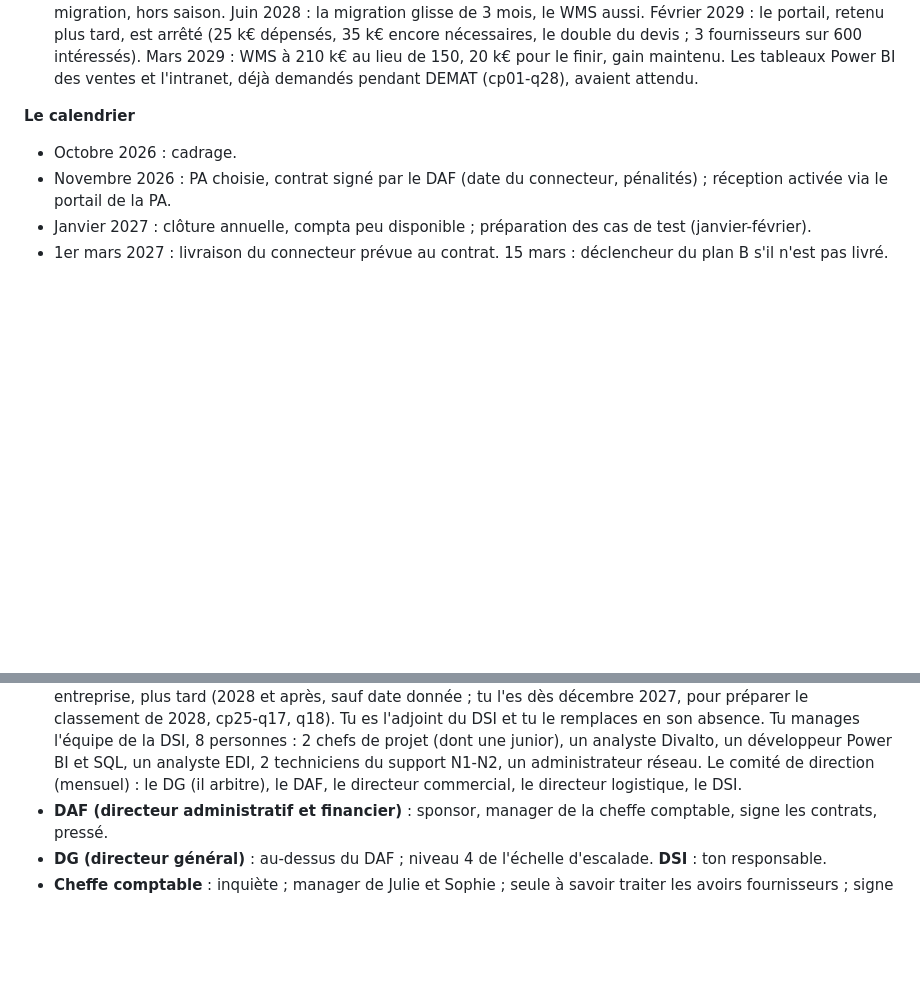
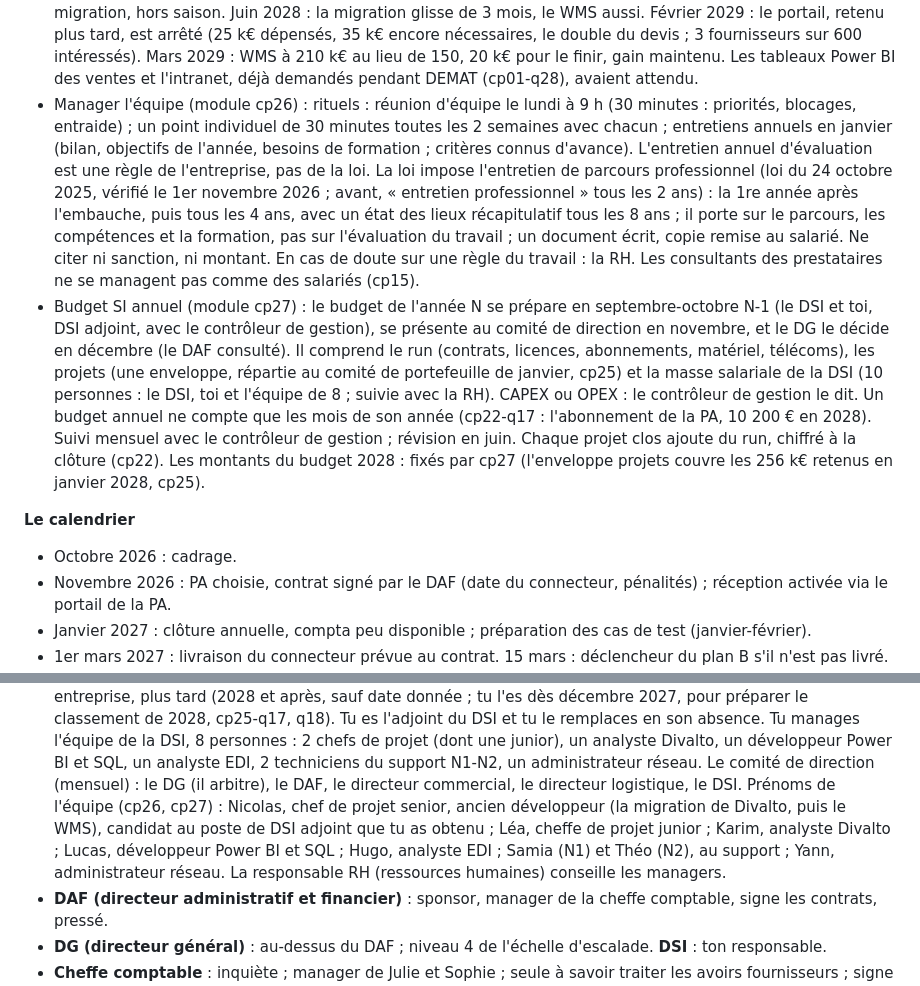
Before and after one commit to teracha/LearnSQL, a Markdown page: docs/plan-chef-de-projet.md, 2 parts joined by grey strips. Drawn GitHub-style; blank space fills up the shorter version.

Commit message:
Fiche fil rouge : l'équipe de la DSI, manager, budget SI annuel (pour cp26, cp27)
Entretien de parcours professionnel vérifié le 1er novembre 2026
(loi du 24 octobre 2025 : la 1re année, puis tous les 4 ans).

Co-Authored-By: Claude Opus 5.5 <noreply@anthropic.com>
Claude-Session: https://claude.ai/code/session_01KppyJfaHVf6sFtzndRA3Sf

```diff
--- a/docs/plan-chef-de-projet.md
+++ b/docs/plan-chef-de-projet.md
@@ -306,6 +306,23 @@ Issue de l'audit de cohérence du 29/10/2026. En cas de doute, c'est cette fiche
   35 k€ encore nécessaires, le double du devis ; 3 fournisseurs sur 600 intéressés). Mars 2029 : WMS à 210 k€ au lieu
   de 150, 20 k€ pour le finir, gain maintenu. Les tableaux Power BI des ventes et l'intranet, déjà demandés pendant
   DEMAT (cp01-q28), avaient attendu.
+- Manager l'équipe (module cp26) : rituels : réunion d'équipe le lundi à 9 h (30 minutes : priorités, blocages,
+  entraide) ; un point individuel de 30 minutes toutes les 2 semaines avec chacun ; entretiens annuels en janvier
+  (bilan, objectifs de l'année, besoins de formation ; critères connus d'avance). L'entretien annuel d'évaluation est
+  une règle de l'entreprise, pas de la loi. La loi impose l'entretien de parcours professionnel (loi du 24 octobre 2025,
+  vérifié le 1er novembre 2026 ; avant, « entretien professionnel » tous les 2 ans) : la 1re année après l'embauche,
+  puis tous les 4 ans, avec un état des lieux récapitulatif tous les 8 ans ; il porte sur le parcours, les compétences
+  et la formation, pas sur l'évaluation du travail ; un document écrit, copie remise au salarié. Ne citer ni sanction,
+  ni montant. En cas de doute sur une règle du travail : la RH. Les consultants des prestataires ne se managent pas
+  comme des salariés (cp15).
+- Budget SI annuel (module cp27) : le budget de l'année N se prépare en septembre-octobre N-1 (le DSI et toi, DSI
+  adjoint, avec le contrôleur de gestion), se présente au comité de direction en novembre, et le DG le décide en
+  décembre (le DAF consulté). Il comprend le run (contrats, licences, abonnements, matériel, télécoms), les projets
+  (une enveloppe, répartie au comité de portefeuille de janvier, cp25) et la masse salariale de la DSI (10 personnes :
+  le DSI, toi et l'équipe de 8 ; suivie avec la RH). CAPEX ou OPEX : le contrôleur de gestion le dit. Un budget annuel
+  ne compte que les mois de son année (cp22-q17 : l'abonnement de la PA, 10 200 € en 2028). Suivi mensuel avec le
+  contrôleur de gestion ; révision en juin. Chaque projet clos ajoute du run, chiffré à la clôture (cp22). Les montants
+  du budget 2028 : fixés par cp27 (l'enveloppe projets couvre les 256 k€ retenus en janvier 2028, cp25).
 
 **Le calendrier**
 - Octobre 2026 : cadrage.
@@ -325,6 +342,10 @@ Issue de l'audit de cohérence du 29/10/2026. En cas de doute, c'est cette fiche
   l'équipe de la DSI, 8 personnes : 2 chefs de projet (dont une junior), un analyste Divalto, un développeur Power BI et
   SQL, un analyste EDI, 2 techniciens du support N1-N2, un administrateur réseau. Le comité de direction (mensuel) :
   le DG (il arbitre), le DAF, le directeur commercial, le directeur logistique, le DSI.
+  Prénoms de l'équipe (cp26, cp27) : Nicolas, chef de projet senior, ancien développeur (la migration de Divalto, puis
+  le WMS), candidat au poste de DSI adjoint que tu as obtenu ; Léa, cheffe de projet junior ; Karim, analyste Divalto ;
+  Lucas, développeur Power BI et SQL ; Hugo, analyste EDI ; Samia (N1) et Théo (N2), au support ; Yann, administrateur
+  réseau. La responsable RH (ressources humaines) conseille les managers.
 - **DAF (directeur administratif et financier)** : sponsor, manager de la cheffe comptable, signe les contrats, pressé.
 - **DG (directeur général)** : au-dessus du DAF ; niveau 4 de l'échelle d'escalade. **DSI** : ton responsable.
 - **Cheffe comptable** : inquiète ; manager de Julie et Sophie ; seule à savoir traiter les avoirs fournisseurs ;
```
